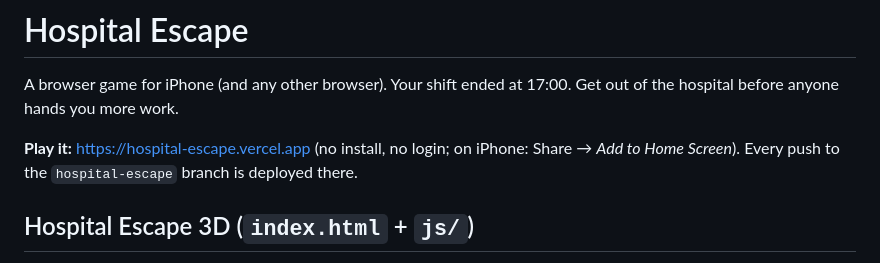
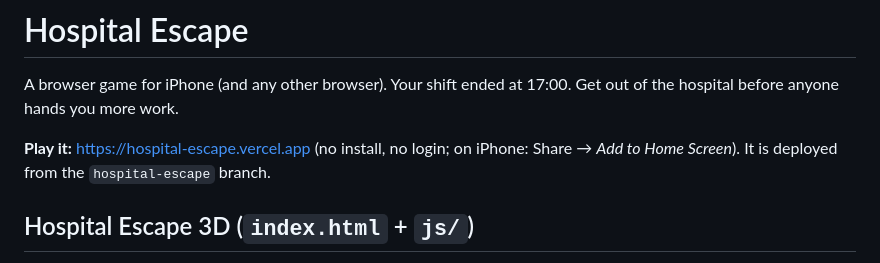
Before and after one commit to linuskai/New-Anthro, a Markdown page: README.md, the part around the change. Drawn GitHub-style.

Commit message:
README: Deploy-Hinweis präzisiert
Co-Authored-By: Claude Opus 5.5 <noreply@anthropic.com>
Claude-Session: https://claude.ai/code/session_012UBw7ArEE4ofQ3eVELFozB

```diff
--- a/README.md
+++ b/README.md
@@ -2,7 +2,7 @@
 
 A browser game for iPhone (and any other browser). Your shift ended at 17:00. Get out of the hospital before anyone hands you more work.
 
-**Play it:** https://hospital-escape.vercel.app (no install, no login; on iPhone: Share → *Add to Home Screen*). Every push to the `hospital-escape` branch is deployed there.
+**Play it:** https://hospital-escape.vercel.app (no install, no login; on iPhone: Share → *Add to Home Screen*). It is deployed from the `hospital-escape` branch.
 
 ## Hospital Escape 3D (`index.html` + `js/`)
 
```
